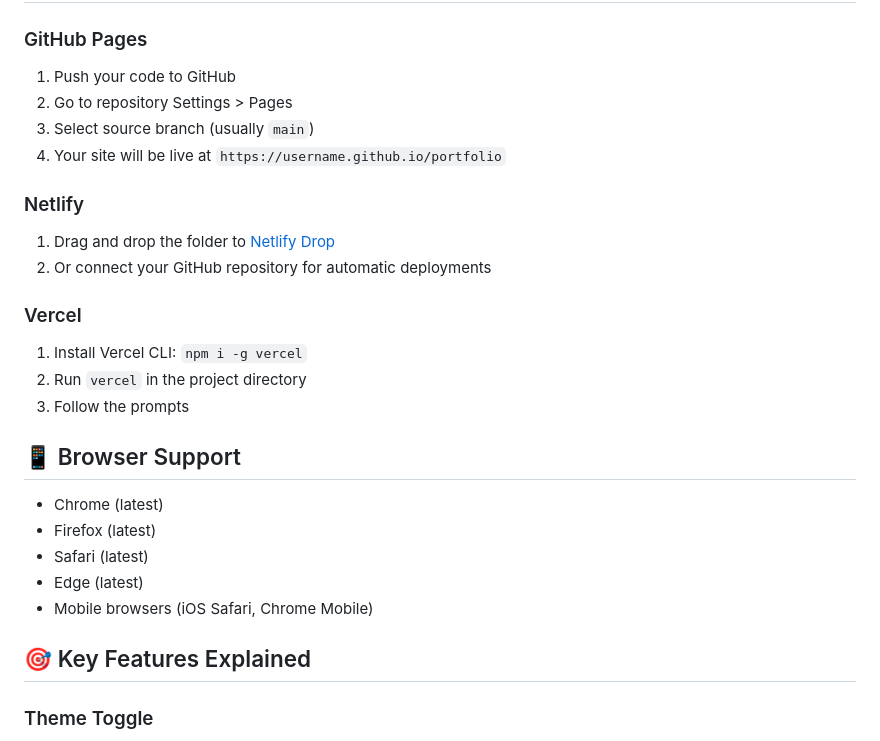
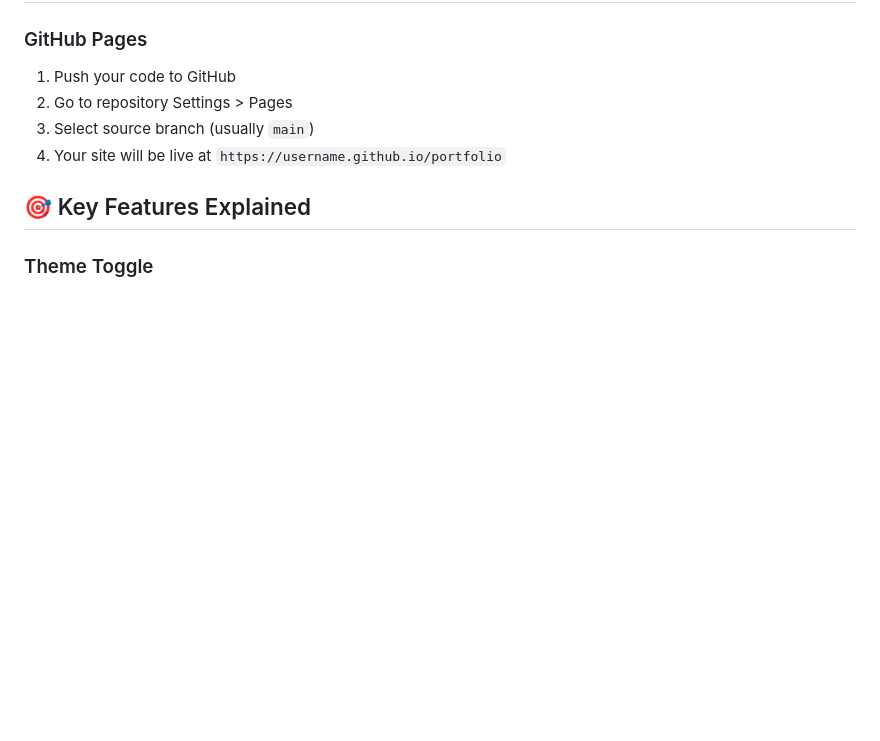
Before and after one commit to victorolala/victorolala.github.io, a Markdown page: README.md, the part around one of its changes. GitHub-like rendering; blank space fills up the shorter version.

```diff
--- a/README.md
+++ b/README.md
@@ -117,24 +74,7 @@ Edit CSS custom properties in `styles.css`:
 3. Select source branch (usually `main`)
 4. Your site will be live at `https://username.github.io/portfolio`
 
-### Netlify
 
-1. Drag and drop the folder to [Netlify Drop](https://app.netlify.com/drop)
-2. Or connect your GitHub repository for automatic deployments
-
-### Vercel
-
-1. Install Vercel CLI: `npm i -g vercel`
-2. Run `vercel` in the project directory
-3. Follow the prompts
-
-## 📱 Browser Support
-
-- Chrome (latest)
-- Firefox (latest)
-- Safari (latest)
-- Edge (latest)
-- Mobile browsers (iOS Safari, Chrome Mobile)
 
 ## 🎯 Key Features Explained
 
```
Also changed, not shown: other parts of README.md (+0 -43 lines).
